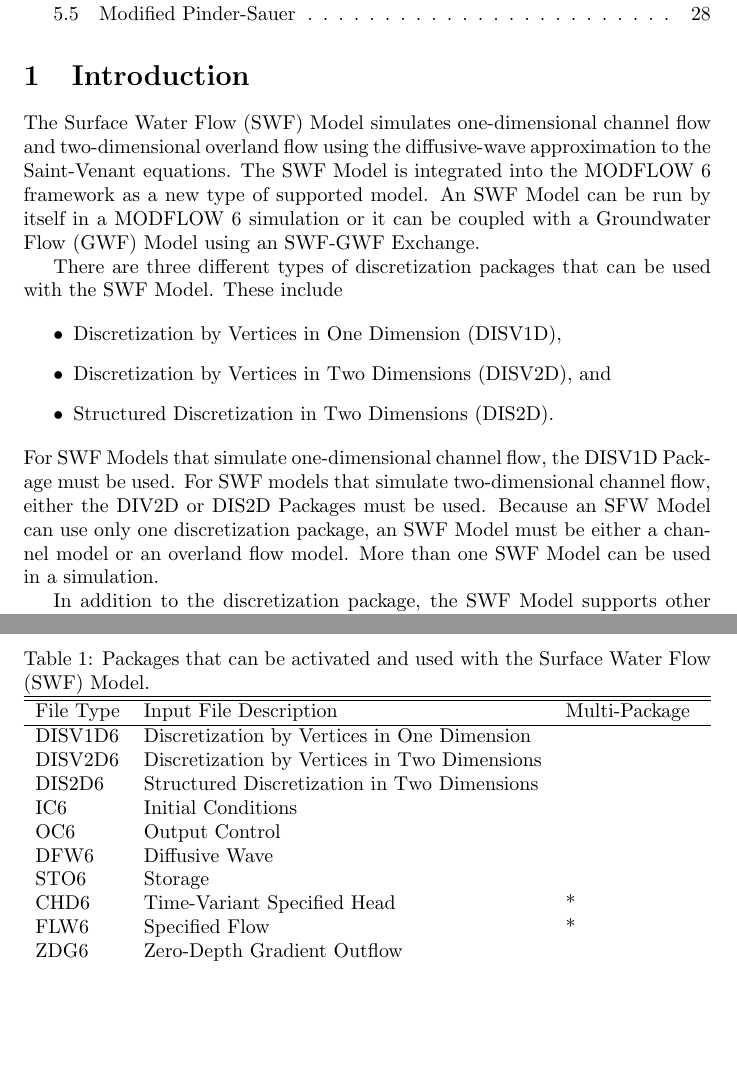
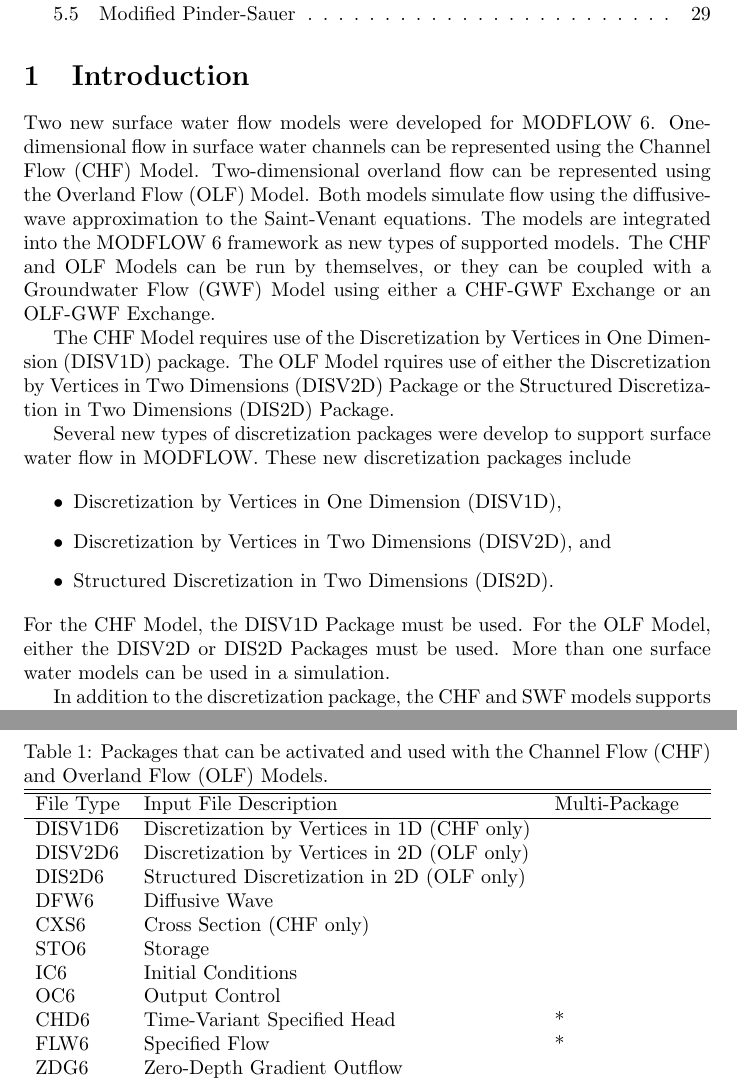
Before and after one commit to langevin-usgs/modflow6-swf, a LaTeX document (doc/swf.tex): two parts of pages 2 and 3 of 31 before the commit and two parts of pages 2 and 3 of 32 after it, joined at a grey line, cut so that both start at the same text, the shorter picture padded with empty space. Compiled offline with pdfLaTeX.

Commit message:
updates to reflect changes from SWF to CHF/OLF

```diff
--- a/doc/swf.tex
+++ b/doc/swf.tex
@@ -19,9 +19,11 @@
 \tableofcontents
 
 \section{Introduction}
-The Surface Water Flow (SWF) Model simulates one-dimensional channel flow and two-dimensional overland flow using the diffusive-wave approximation to the Saint-Venant equations.  The SWF Model is integrated into the MODFLOW 6 framework as a new type of supported model.  An SWF Model can be run by itself in a MODFLOW 6 simulation or it can be coupled with a Groundwater Flow (GWF) Model using an SWF-GWF Exchange.
+Two new surface water flow models were developed for MODFLOW 6.  One-dimensional flow in surface water channels can be represented using the Channel Flow (CHF) Model.  Two-dimensional overland flow can be represented using the Overland Flow (OLF) Model.  Both models simulate flow using the diffusive-wave approximation to the Saint-Venant equations.  The models are integrated into the MODFLOW 6 framework as new types of supported models. The CHF and OLF Models can be run by themselves, or they can be coupled with a Groundwater Flow (GWF) Model using either a CHF-GWF Exchange or an OLF-GWF Exchange.
 
-There are three different types of discretization packages that can be used with the SWF Model.  These include
+The CHF Model requires use of the Discretization by Vertices in One Dimension (DISV1D) package.  The OLF Model rquires use of either the Discretization by Vertices in Two Dimensions (DISV2D) Package or the Structured Discretization in Two Dimensions (DIS2D) Package.
+
+Several new types of discretization packages were develop to support surface water flow in MODFLOW.  These new discretization packages include
 
 \begin{itemize}
   \item Discretization by Vertices in One Dimension (DISV1D),
@@ -29,24 +31,25 @@
   \item Structured Discretization in Two Dimensions (DIS2D).
 \end{itemize}
 
-\noindent For SWF Models that simulate one-dimensional channel flow, the DISV1D Package must be used.  For SWF models that simulate two-dimensional channel flow, either the DIV2D or DIS2D Packages must be used.  Because an SFW Model can use only one discretization package, an SWF Model must be either a channel model or an overland flow model.  More than one SWF Model can be used in a simulation.
+\noindent For the CHF Model, the DISV1D Package must be used.  For the OLF Model, either the DISV2D or DIS2D Packages must be used.  More than one surface water models can be used in a simulation.
 
-In addition to the discretization package, the SWF Model supports other required and optional packages as shown in table \ref{table:ftype-swf}.
+In addition to the discretization package, the CHF and SWF models supports other required and optional packages as shown in table \ref{table:ftype-swf}.
 
 \begin{table}[ht]
-   \caption{Packages that can be activated and used with the Surface Water Flow (SWF) Model.}
+   \caption{Packages that can be activated and used with the Channel Flow (CHF) and Overland Flow (OLF) Models.}
    \begin{tabular*}{\columnwidth}{l l l}
    \hline
    \hline
    File Type & Input File Description & Multi-Package \\
    \hline
-   DISV1D6 & Discretization by Vertices in One Dimension \\
-   DISV2D6 & Discretization by Vertices in Two Dimensions \\
-   DIS2D6 & Structured Discretization in Two Dimensions \\
+   DISV1D6 & Discretization by Vertices in 1D (CHF only) \\
+   DISV2D6 & Discretization by Vertices in 2D (OLF only) \\
+   DIS2D6 & Structured Discretization in 2D (OLF only) \\
+   DFW6 & Diffusive Wave \\
+   CXS6 & Cross Section (CHF only) \\
+   STO6 & Storage \\
    IC6 & Initial Conditions \\
    OC6 & Output Control \\
-   DFW6 & Diffusive Wave \\
-   STO6 & Storage \\
    CHD6 & Time-Variant Specified Head & * \\
    FLW6 & Specified Flow & * \\
    ZDG6 & Zero-Depth Gradient Outflow &   \\
```
Also changed, not shown: doc/swf.tex (4 more changed lines), 14 other files.
